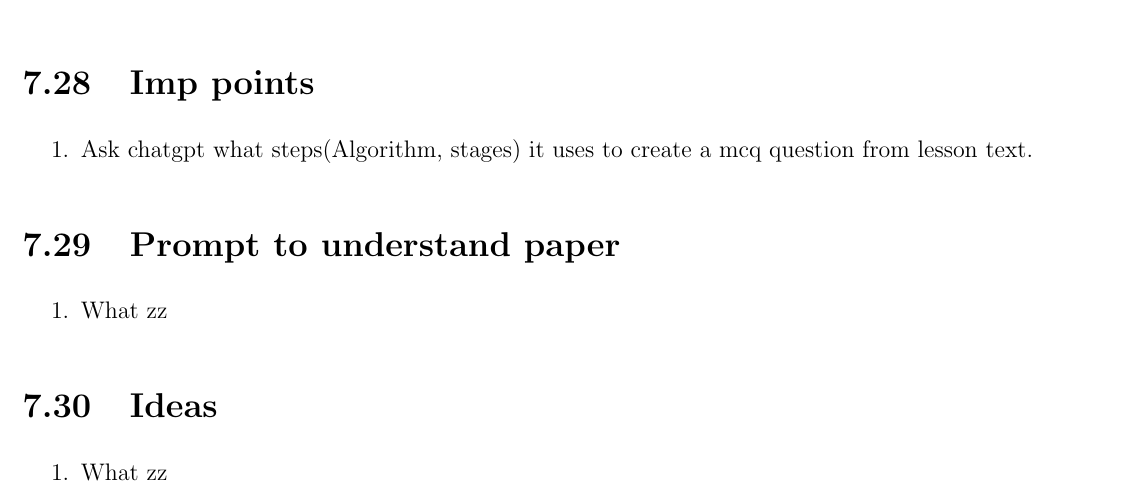
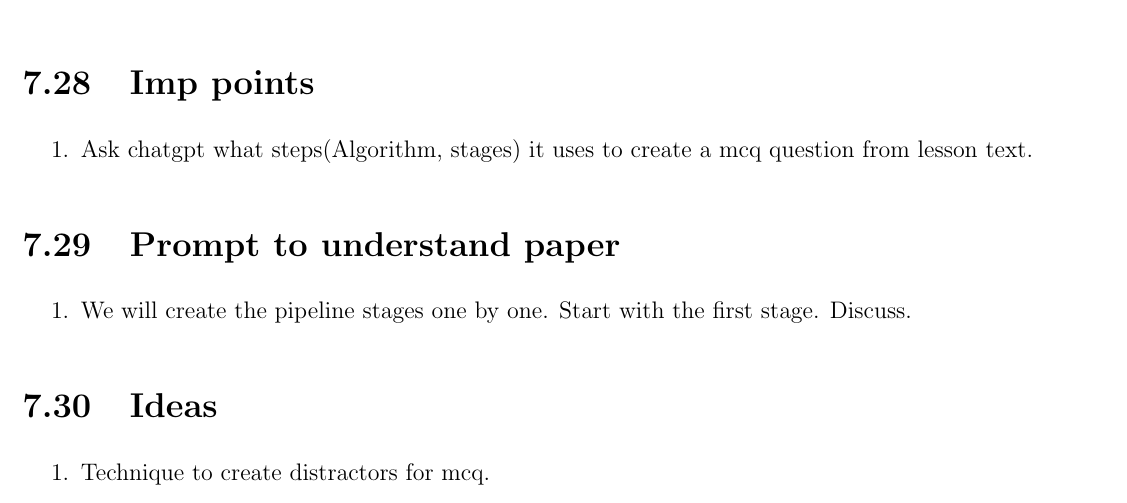
Before and after one commit to parvezk-rdata/study, a LaTeX book (lxdocs/book_llm/main.tex, which reads lxdocs/book_llm/chapters/chap06_papers/papers/paper_01/paper_01.tex): part of page 44 of 46, cut so that both start at the same text. Compiled offline with pdfLaTeX.

Commit message:
llm book

```diff
--- a/lxdocs/book_llm/chapters/chap06_papers/papers/paper_01/paper_01.tex
+++ b/lxdocs/book_llm/chapters/chap06_papers/papers/paper_01/paper_01.tex
@@ -479,12 +479,12 @@
 
     \section{Prompt to understand paper}
       \begin{enumerate}
-        \item What zz
+        \item We will create the pipeline stages one by one. Start with the first stage. Discuss.
       \end{enumerate}
 
       \section{Ideas}
         \begin{enumerate}
-          \item What zz
+          \item Technique to create distractors for mcq.
         \end{enumerate}
 
     \section{Tools List}
```
